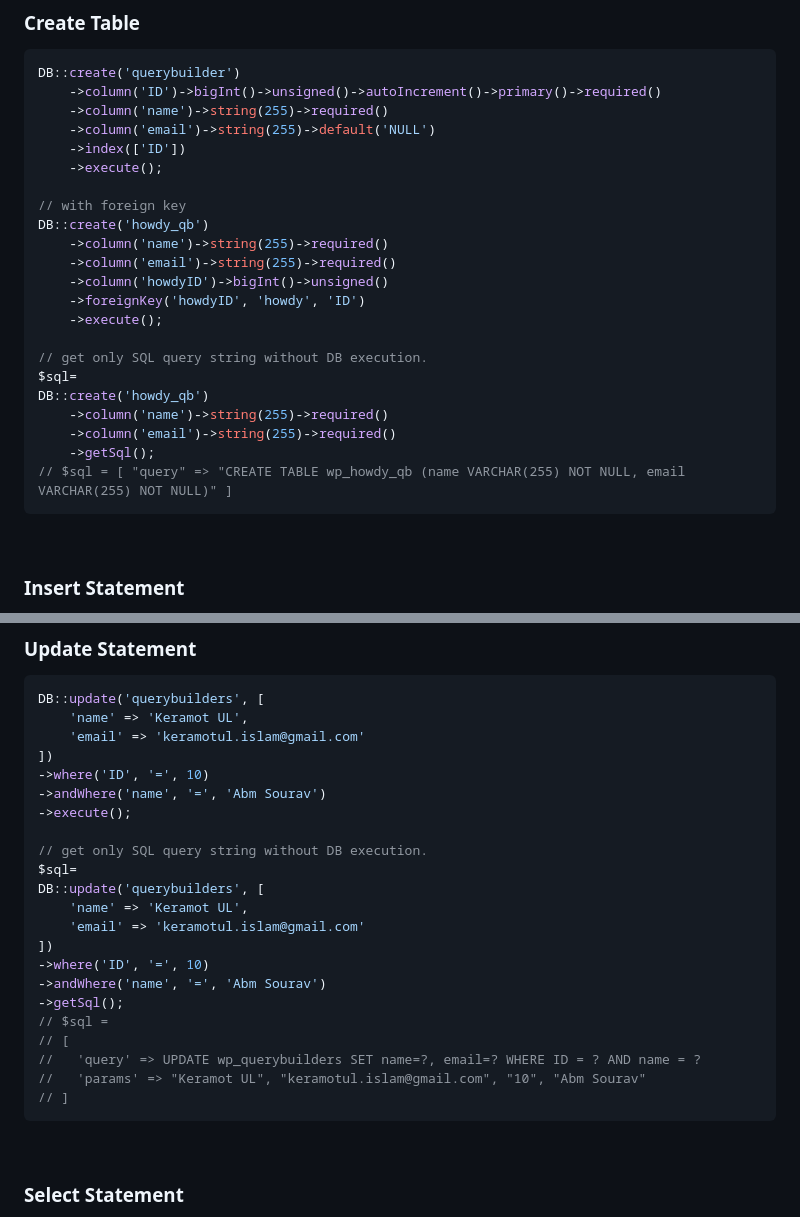
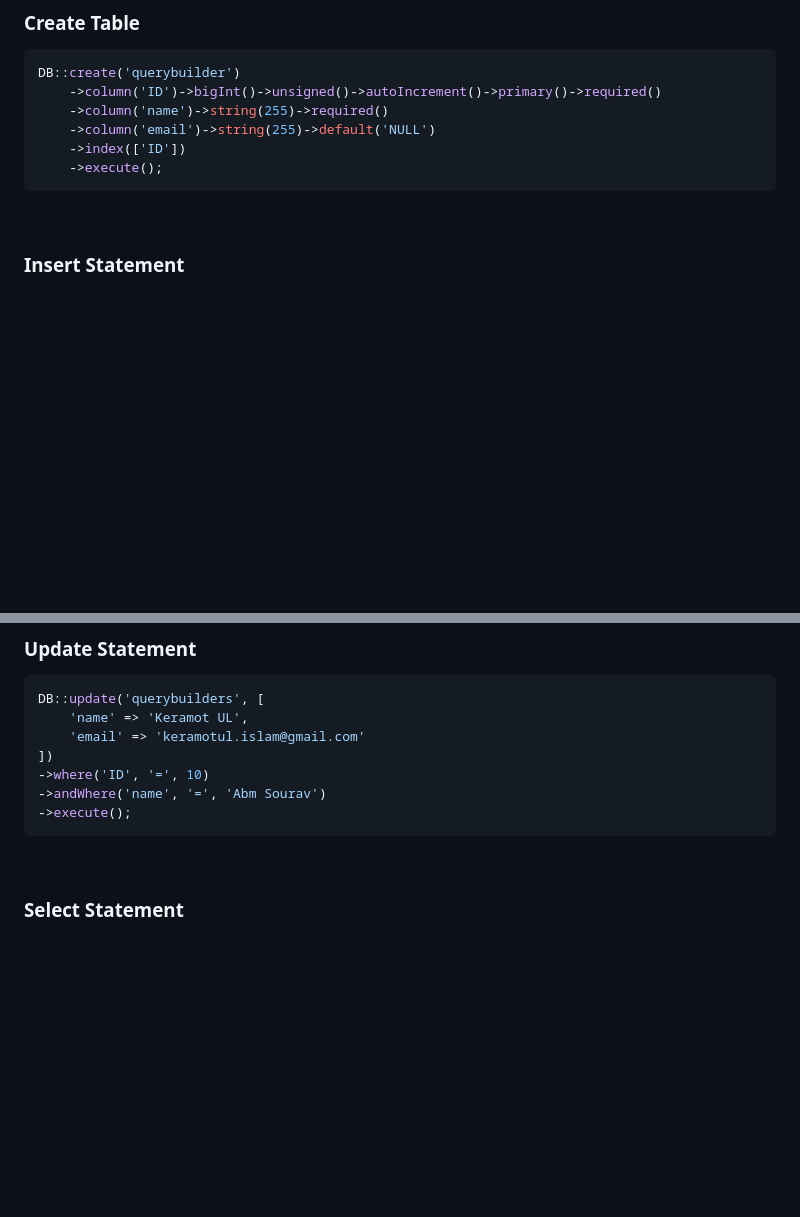
Before and after one commit to CodesVault/howdy_qb, a Markdown page: README.md, 2 parts joined by grey strips. Rendered like a GitHub page; blank space fills up the shorter version.

````diff
--- a/README.md
+++ b/README.md
@@ -21,22 +21,6 @@ DB::create('querybuilder')
     ->column('email')->string(255)->default('NULL')
     ->index(['ID'])
     ->execute();
-
-// with foreign key
-DB::create('howdy_qb')
-    ->column('name')->string(255)->required()
-    ->column('email')->string(255)->required()
-    ->column('howdyID')->bigInt()->unsigned()
-    ->foreignKey('howdyID', 'howdy', 'ID')
-    ->execute();
-
-// get only SQL query string without DB execution.
-$sql=
-DB::create('howdy_qb')
-    ->column('name')->string(255)->required()
-    ->column('email')->string(255)->required()
-    ->getSql();
-// $sql = [ "query" => "CREATE TABLE wp_howdy_qb (name VARCHAR(255) NOT NULL, email VARCHAR(255) NOT NULL)" ]
 ```
 
 <br/>
@@ -63,21 +47,6 @@ DB::update('querybuilders', [
 ->where('ID', '=', 10)
 ->andWhere('name', '=', 'Abm Sourav')
 ->execute();
-
-// get only SQL query string without DB execution.
-$sql=
-DB::update('querybuilders', [
-    'name' => 'Keramot UL',
-    'email' => 'keramotul.islam@gmail.com'
-])
-->where('ID', '=', 10)
-->andWhere('name', '=', 'Abm Sourav')
-->getSql();
-// $sql =
-// [
-//   'query' => UPDATE wp_querybuilders SET name=?, email=? WHERE ID = ? AND name = ?
-//   'params' => "Keramot UL", "keramotul.islam@gmail.com", "10", "Abm Sourav"
-// ]
 ```
 
 <br>
````
Also changed, not shown: other parts of README.md (+0 -47 lines).
